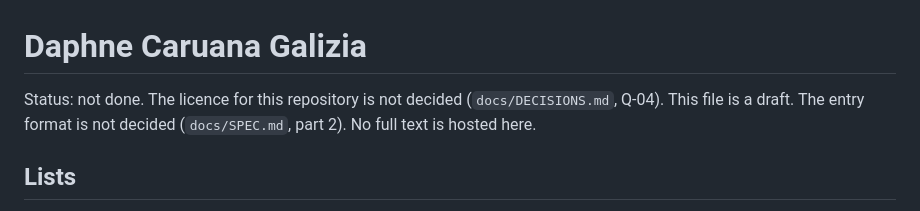
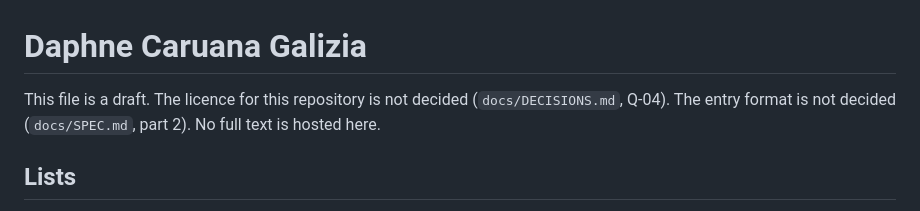
Before and after one commit to thewetwarecompany/still-filed, a Markdown page: people/daphne-caruana-galizia.md, the part around the change. Drawn GitHub-style.

```diff
--- a/people/daphne-caruana-galizia.md
+++ b/people/daphne-caruana-galizia.md
@@ -1,6 +1,6 @@
 # Daphne Caruana Galizia
 
-Status: not done. The licence for this repository is not decided (`docs/DECISIONS.md`, Q-04). This file is a draft. The entry format is not decided (`docs/SPEC.md`, part 2). No full text is hosted here.
+This file is a draft. The licence for this repository is not decided (`docs/DECISIONS.md`, Q-04). The entry format is not decided (`docs/SPEC.md`, part 2). No full text is hosted here.
 
 ## Lists
 
```
Also changed, not shown: README.md (+8 -2 lines), letters/0002-2026-10-03.md (+2 -2 lines).
